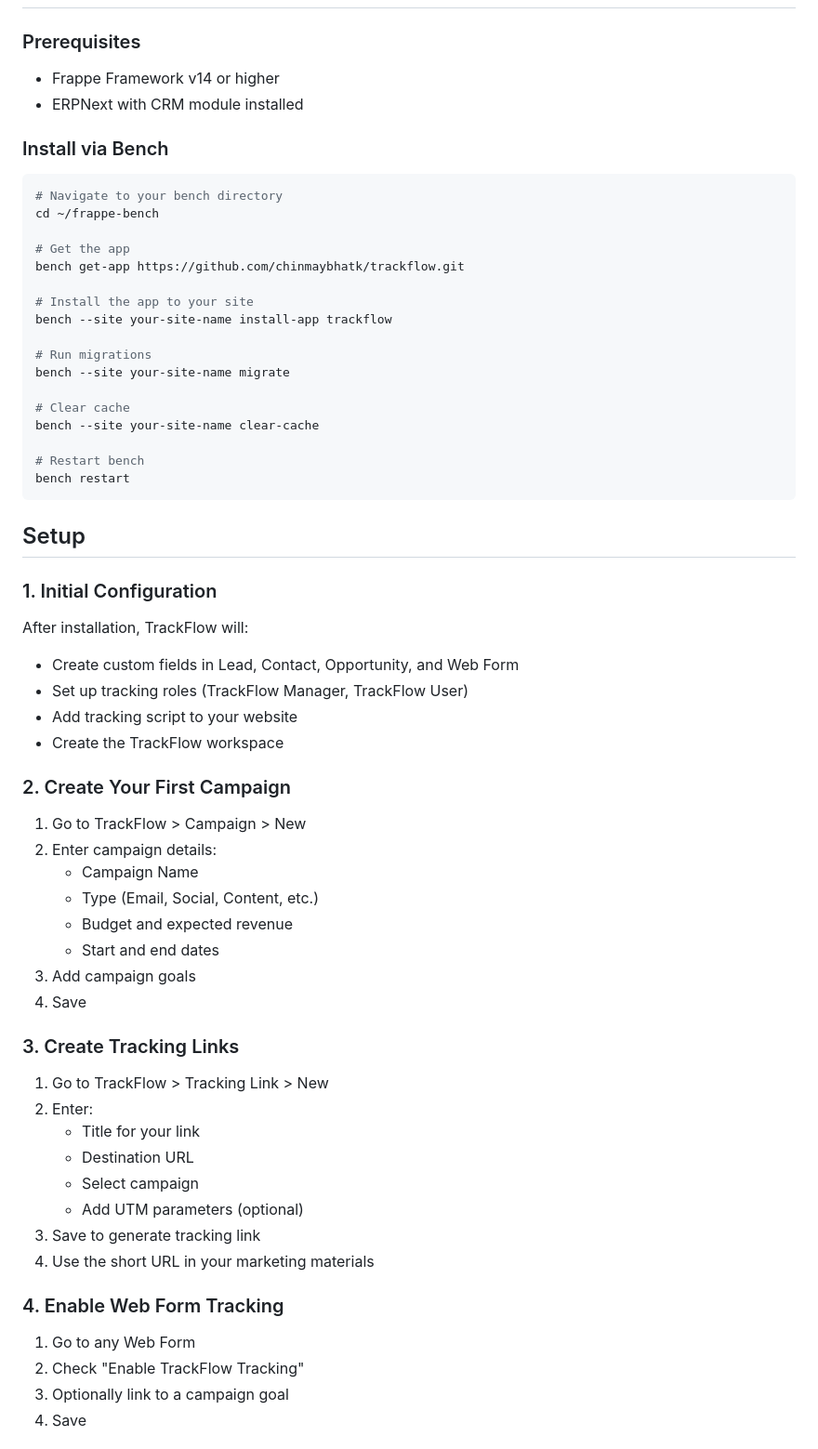
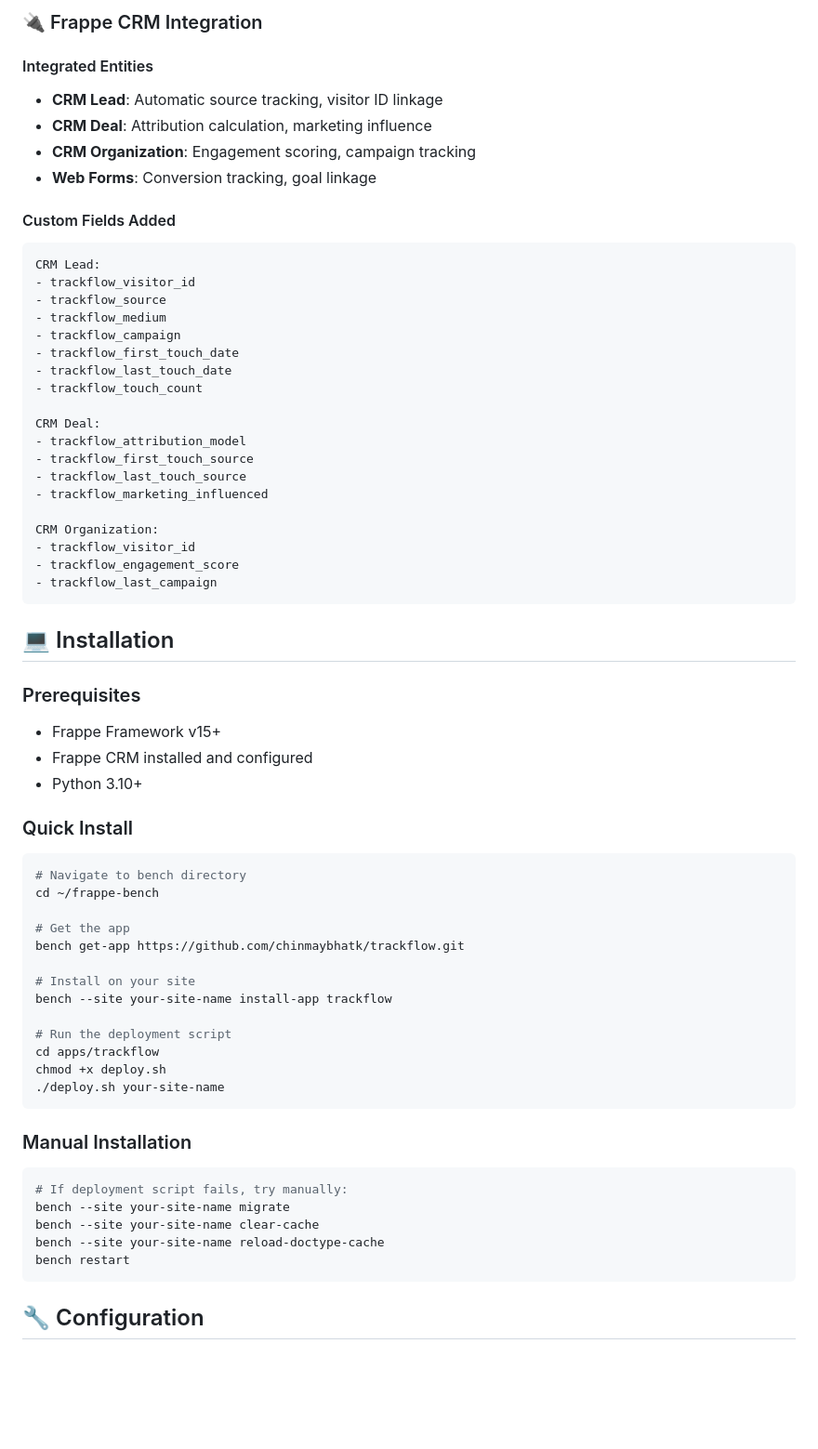
Before and after one commit to chinmaybhatk/trackflow, a Markdown page: README.md, the part around one of its changes. Shown at 93% size. GitHub-like rendering; blank space fills up the shorter version.

Commit message:
Update README with accurate project structure and current status

````diff
--- a/README.md
+++ b/README.md
@@ -46,62 +57,68 @@ TrackFlow is a comprehensive marketing attribution and link tracking app for Fra
+### 🔌 Frappe CRM Integration
+
+#### Integrated Entities
+- **CRM Lead**: Automatic source tracking, visitor ID linkage
+- **CRM Deal**: Attribution calculation, marketing influence
+- **CRM Organization**: Engagement scoring, campaign tracking
+- **Web Forms**: Conversion tracking, goal linkage
+
+#### Custom Fields Added
+```
+CRM Lead:
+- trackflow_visitor_id
+- trackflow_source
+- trackflow_medium
+- trackflow_campaign
+- trackflow_first_touch_date
+- trackflow_last_touch_date
+- trackflow_touch_count
+
+CRM Deal:
+- trackflow_attribution_model
+- trackflow_first_touch_source
+- trackflow_last_touch_source
+- trackflow_marketing_influenced
+
+CRM Organization:
+- trackflow_visitor_id
+- trackflow_engagement_score
+- trackflow_last_campaign
+```
+
+## 💻 Installation
 
 ### Prerequisites
-- Frappe Framework v14 or higher
-- ERPNext with CRM module installed
+- Frappe Framework v15+
+- Frappe CRM installed and configured
+- Python 3.10+
 
-### Install via Bench
+### Quick Install
 
 ```bash
-# Navigate to your bench directory
+# Navigate to bench directory
 cd ~/frappe-bench
 
 # Get the app
 bench get-app https://github.com/chinmaybhatk/trackflow.git
 
-# Install the app to your site
+# Install on your site
 bench --site your-site-name install-app trackflow
 
-# Run migrations
+# Run the deployment script
+cd apps/trackflow
+chmod +x deploy.sh
+./deploy.sh your-site-name
+```
+
+### Manual Installation
+
+```bash
+# If deployment script fails, try manually:
 bench --site your-site-name migrate
-
-# Clear cache
 bench --site your-site-name clear-cache
-
-# Restart bench
+bench --site your-site-name reload-doctype-cache
 bench restart
 ```
 
-## Setup
+## 🔧 Configuration
 
-### 1. Initial Configuration
-After installation, TrackFlow will:
-- Create custom fields in Lead, Contact, Opportunity, and Web Form
-- Set up tracking roles (TrackFlow Manager, TrackFlow User)
-- Add tracking script to your website
-- Create the TrackFlow workspace
-
-### 2. Create Your First Campaign
-1. Go to TrackFlow > Campaign > New
-2. Enter campaign details:
-   - Campaign Name
-   - Type (Email, Social, Content, etc.)
-   - Budget and expected revenue
-   - Start and end dates
-3. Add campaign goals
-4. Save
-
-### 3. Create Tracking Links
-1. Go to TrackFlow > Tracking Link > New
-2. Enter:
-   - Title for your link
-   - Destination URL
-   - Select campaign
-   - Add UTM parameters (optional)
-3. Save to generate tracking link
-4. Use the short URL in your marketing materials
-
-### 4. Enable Web Form Tracking
-1. Go to any Web Form
-2. Check "Enable TrackFlow Tracking"
-3. Optionally link to a campaign goal
-4. Save
-
````
Also changed, not shown: other parts of README.md (+228 -146 lines).
